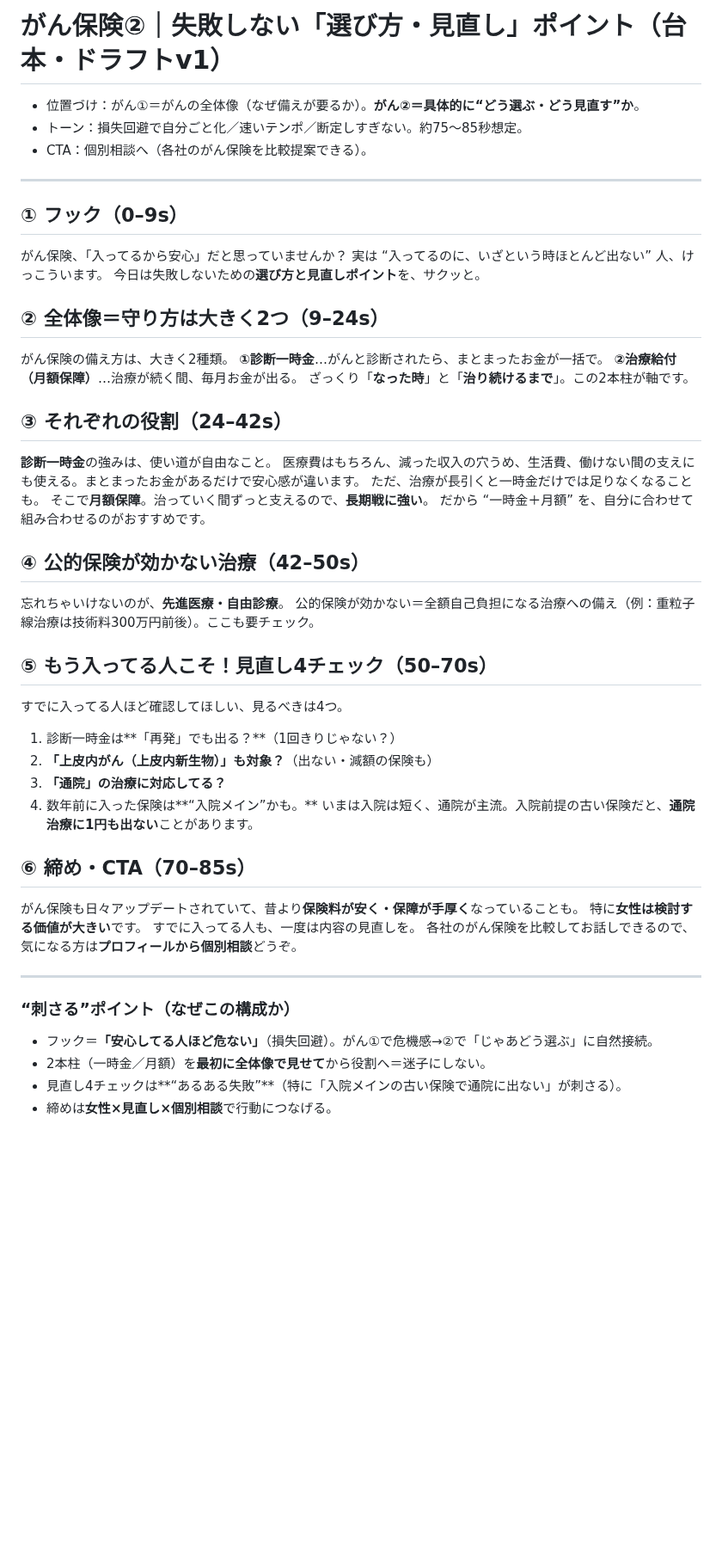
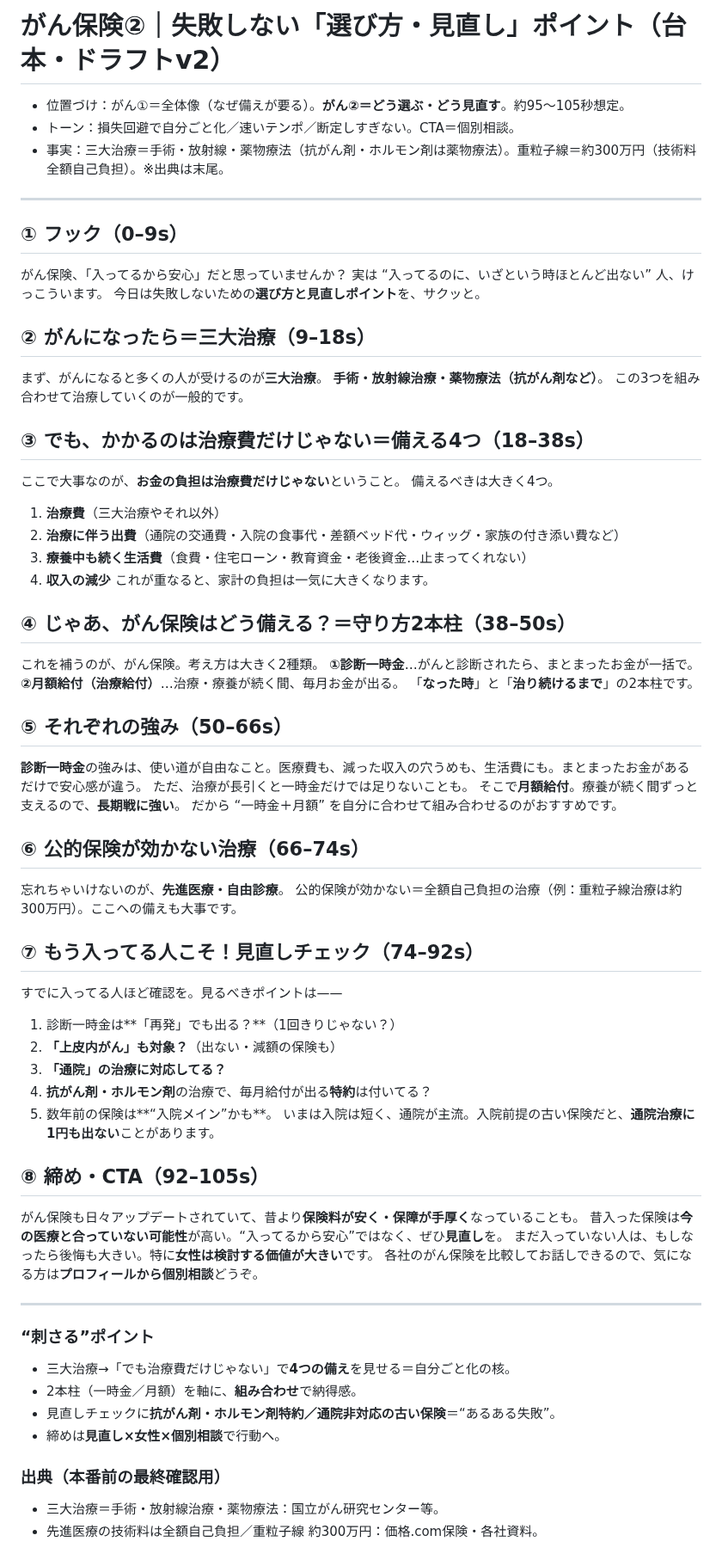
Before and after one commit to taichimoneylife-glitc/-, a Markdown page: remotion-zukai-reel/script_gan2.md, the part around the change. Shown at 86% size. Rendered like a GitHub page; blank space fills up the shorter version.

```diff
--- a/remotion-zukai-reel/script_gan2.md
+++ b/remotion-zukai-reel/script_gan2.md
@@ -1,8 +1,8 @@
-# がん保険②｜失敗しない「選び方・見直し」ポイント（台本・ドラフトv1）
+# がん保険②｜失敗しない「選び方・見直し」ポイント（台本・ドラフトv2）
 
-- 位置づけ：がん①＝がんの全体像（なぜ備えが要るか）。**がん②＝具体的に“どう選ぶ・どう見直す”か**。
-- トーン：損失回避で自分ごと化／速いテンポ／断定しすぎない。約75〜85秒想定。
-- CTA：個別相談へ（各社のがん保険を比較提案できる）。
+- 位置づけ：がん①＝全体像（なぜ備えが要る）。**がん②＝どう選ぶ・どう見直す**。約95〜105秒想定。
+- トーン：損失回避で自分ごと化／速いテンポ／断定しすぎない。CTA＝個別相談。
+- 事実：三大治療＝手術・放射線・薬物療法（抗がん剤・ホルモン剤は薬物療法）。重粒子線＝約300万円（技術料全額自己負担）。※出典は末尾。
 
 ---
 
@@ -11,40 +11,58 @@
 実は “入ってるのに、いざという時ほとんど出ない” 人、けっこういます。
 今日は失敗しないための**選び方と見直しポイント**を、サクッと。
 
-## ② 全体像＝守り方は大きく2つ（9–24s）
-がん保険の備え方は、大きく2種類。
+## ② がんになったら＝三大治療（9–18s）
+まず、がんになると多くの人が受けるのが**三大治療**。
+**手術・放射線治療・薬物療法（抗がん剤など）**。
+この3つを組み合わせて治療していくのが一般的です。
+
+## ③ でも、かかるのは治療費だけじゃない＝備える4つ（18–38s）
+ここで大事なのが、**お金の負担は治療費だけじゃない**ということ。
+備えるべきは大きく4つ。
+1. **治療費**（三大治療やそれ以外）
+2. **治療に伴う出費**（通院の交通費・入院の食事代・差額ベッド代・ウィッグ・家族の付き添い費など）
+3. **療養中も続く生活費**（食費・住宅ローン・教育資金・老後資金…止まってくれない）
+4. **収入の減少**
+これが重なると、家計の負担は一気に大きくなります。
+
+## ④ じゃあ、がん保険はどう備える？＝守り方2本柱（38–50s）
+これを補うのが、がん保険。考え方は大きく2種類。
 **①診断一時金**…がんと診断されたら、まとまったお金が一括で。
-**②治療給付（月額保障）**…治療が続く間、毎月お金が出る。
-ざっくり「**なった時**」と「**治り続けるまで**」。この2本柱が軸です。
+**②月額給付（治療給付）**…治療・療養が続く間、毎月お金が出る。
+「**なった時**」と「**治り続けるまで**」の2本柱です。
 
-## ③ それぞれの役割（24–42s）
-**診断一時金**の強みは、使い道が自由なこと。
-医療費はもちろん、減った収入の穴うめ、生活費、働けない間の支えにも使える。まとまったお金があるだけで安心感が違います。
-ただ、治療が長引くと一時金だけでは足りなくなることも。
-そこで**月額保障**。治っていく間ずっと支えるので、**長期戦に強い**。
-だから “一時金＋月額” を、自分に合わせて組み合わせるのがおすすめです。
+## ⑤ それぞれの強み（50–66s）
+**診断一時金**の強みは、使い道が自由なこと。医療費も、減った収入の穴うめも、生活費にも。まとまったお金があるだけで安心感が違う。
+ただ、治療が長引くと一時金だけでは足りないことも。
+そこで**月額給付**。療養が続く間ずっと支えるので、**長期戦に強い**。
+だから “一時金＋月額” を自分に合わせて組み合わせるのがおすすめです。
 
-## ④ 公的保険が効かない治療（42–50s）
+## ⑥ 公的保険が効かない治療（66–74s）
 忘れちゃいけないのが、**先進医療・自由診療**。
-公的保険が効かない＝全額自己負担になる治療への備え（例：重粒子線治療は技術料300万円前後）。ここも要チェック。
+公的保険が効かない＝全額自己負担の治療（例：重粒子線治療は約300万円）。ここへの備えも大事です。
 
-## ⑤ もう入ってる人こそ！見直し4チェック（50–70s）
-すでに入ってる人ほど確認してほしい、見るべきは4つ。
+## ⑦ もう入ってる人こそ！見直しチェック（74–92s）
+すでに入ってる人ほど確認を。見るべきポイントは——
 1. 診断一時金は**「再発」でも出る？**（1回きりじゃない？）
-2. **「上皮内がん（上皮内新生物）」も対象？**（出ない・減額の保険も）
+2. **「上皮内がん」も対象？**（出ない・減額の保険も）
 3. **「通院」の治療に対応してる？**
-4. 数年前に入った保険は**“入院メイン”かも。**
+4. **抗がん剤・ホルモン剤**の治療で、毎月給付が出る**特約**は付いてる？
+5. 数年前の保険は**“入院メイン”かも**。
 いまは入院は短く、通院が主流。入院前提の古い保険だと、**通院治療に1円も出ない**ことがあります。
 
-## ⑥ 締め・CTA（70–85s）
+## ⑧ 締め・CTA（92–105s）
 がん保険も日々アップデートされていて、昔より**保険料が安く・保障が手厚く**なっていることも。
-特に**女性は検討する価値が大きい**です。
-すでに入ってる人も、一度は内容の見直しを。
+昔入った保険は**今の医療と合っていない可能性**が高い。“入ってるから安心”ではなく、ぜひ**見直し**を。
+まだ入っていない人は、もしなったら後悔も大きい。特に**女性は検討する価値が大きい**です。
 各社のがん保険を比較してお話しできるので、気になる方は**プロフィールから個別相談**どうぞ。
 
 ---
-### “刺さる”ポイント（なぜこの構成か）
-- フック＝**「安心してる人ほど危ない」**（損失回避）。がん①で危機感→②で「じゃあどう選ぶ」に自然接続。
-- 2本柱（一時金／月額）を**最初に全体像で見せて**から役割へ＝迷子にしない。
-- 見直し4チェックは**“あるある失敗”**（特に「入院メインの古い保険で通院に出ない」が刺さる）。
-- 締めは**女性×見直し×個別相談**で行動につなげる。
+### “刺さる”ポイント
+- 三大治療→「でも治療費だけじゃない」で**4つの備え**を見せる＝自分ごと化の核。
+- 2本柱（一時金／月額）を軸に、**組み合わせ**で納得感。
+- 見直しチェックに**抗がん剤・ホルモン剤特約／通院非対応の古い保険**＝“あるある失敗”。
+- 締めは**見直し×女性×個別相談**で行動へ。
+
+### 出典（本番前の最終確認用）
+- 三大治療＝手術・放射線治療・薬物療法：国立がん研究センター等。
+- 先進医療の技術料は全額自己負担／重粒子線 約300万円：価格.com保険・各社資料。
```
Also changed, not shown: remotion-zukai-reel/gan2_blueprint.md (+46 -40 lines).
